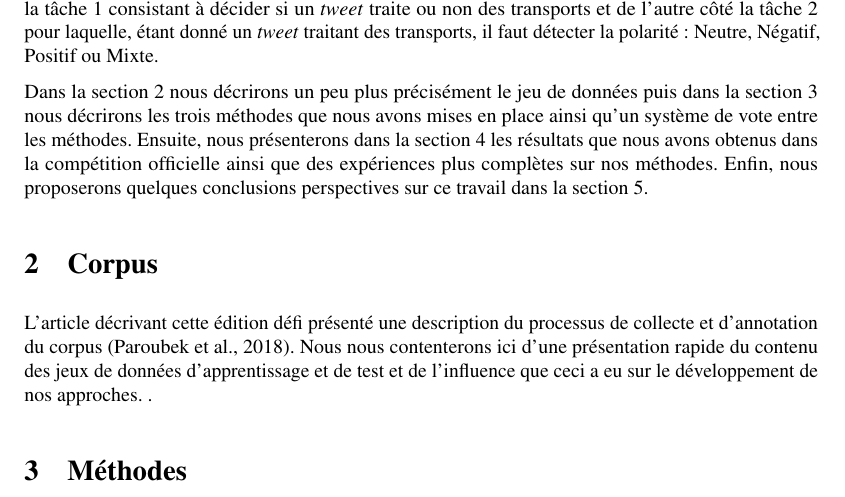
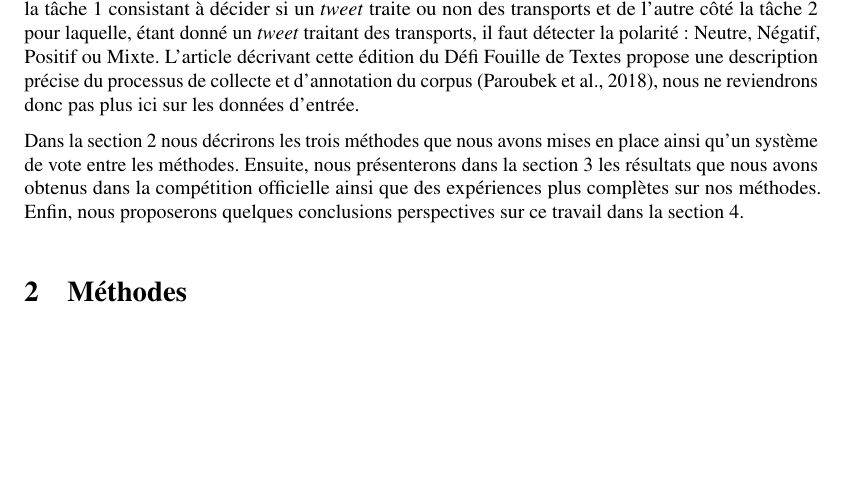
Before and after one commit to dbuscaldi/tweetaneuse2018, a LaTeX document (article/tweetaneuse.tex, which reads article/parts/01_intro.tex): part of page 2 of 6, cut so that both start at the same text, the shorter picture padded with empty space. Compiled offline with pdfLaTeX; a missing bibliography style is replaced by a similar one.

Commit message:
Page 1 + ref DEFT

```diff
--- a/article/parts/01_intro.tex
+++ b/article/parts/01_intro.tex
@@ -3,7 +3,10 @@
  Ceci n'est pas très étonnant dans la mesure où les \textit{tweets}, et plus généralement les microblogs, constituent un moyen de jauger l'opinion individuelle d'une grande quantité de personnes.
  D'un autre côté, la classification binaire de \textit{tweets} selon qu'ils relèvent ou non d'une thématique particulière est une tâche connexe, souvent placé en amont de la chaîne de traitement de TAL. En effet, connaître la polarité d'une émotion est intéressant mais ça l'est plus encore si l'on sait à quoi le \textit{tweet} fait référence.
  Dans cette édition du DEFT, et contrairement à l'édition 2015 par exemple, les deux tâches ont été séparées. D'un côté la tâche 1 consistant à décider si un \textit{tweet} traite ou non des transports et de l'autre côté la tâche 2 pour laquelle, étant donné un \textit{tweet} traitant des transports, il faut détecter la polarité: Neutre, Négatif, Positif ou Mixte.
+ L'article décrivant cette édition du Défi Fouille de Textes propose une description précise du processus de collecte et d'annotation du corpus \cite{Paroubek-2018}, nous ne reviendrons donc pas plus ici sur les données d'entrée.
+% Nous nous contenterons ici d'une présentation rapide du contenu des jeux de données d'apprentissage et de test et de l'influence que ceci a eu sur le développement de nos approches.
 
- Dans la section \ref{sec:corpus} nous décrirons un peu plus précisément le jeu de données puis dans la section \ref{sec:methodes} nous décrirons les trois méthodes que nous avons mises en place ainsi qu'un système de vote entre les méthodes.
+% Dans la section \ref{sec:corpus} nous décrirons un peu plus précisément le jeu de données puis
+ Dans la section \ref{sec:methodes} nous décrirons les trois méthodes que nous avons mises en place ainsi qu'un système de vote entre les méthodes.
  Ensuite, nous présenterons dans la section \ref{sec:resultats} les résultats que nous avons obtenus dans la compétition officielle ainsi que des expériences plus complètes sur nos méthodes.
  Enfin, nous proposerons quelques conclusions perspectives sur ce travail dans la section \ref{sec:conclusion}.
--- a/article/tweetaneuse.tex
+++ b/article/tweetaneuse.tex
@@ -42,8 +42,8 @@
 \section{Introduction}
 
 \input{parts/01_intro}
-\section{Corpus}
-\input{parts/02_corpus}
+%\section{Corpus}
+%\input{parts/02_corpus}
 
 \section{Méthodes}
 \input{parts/03_methodes}
```
